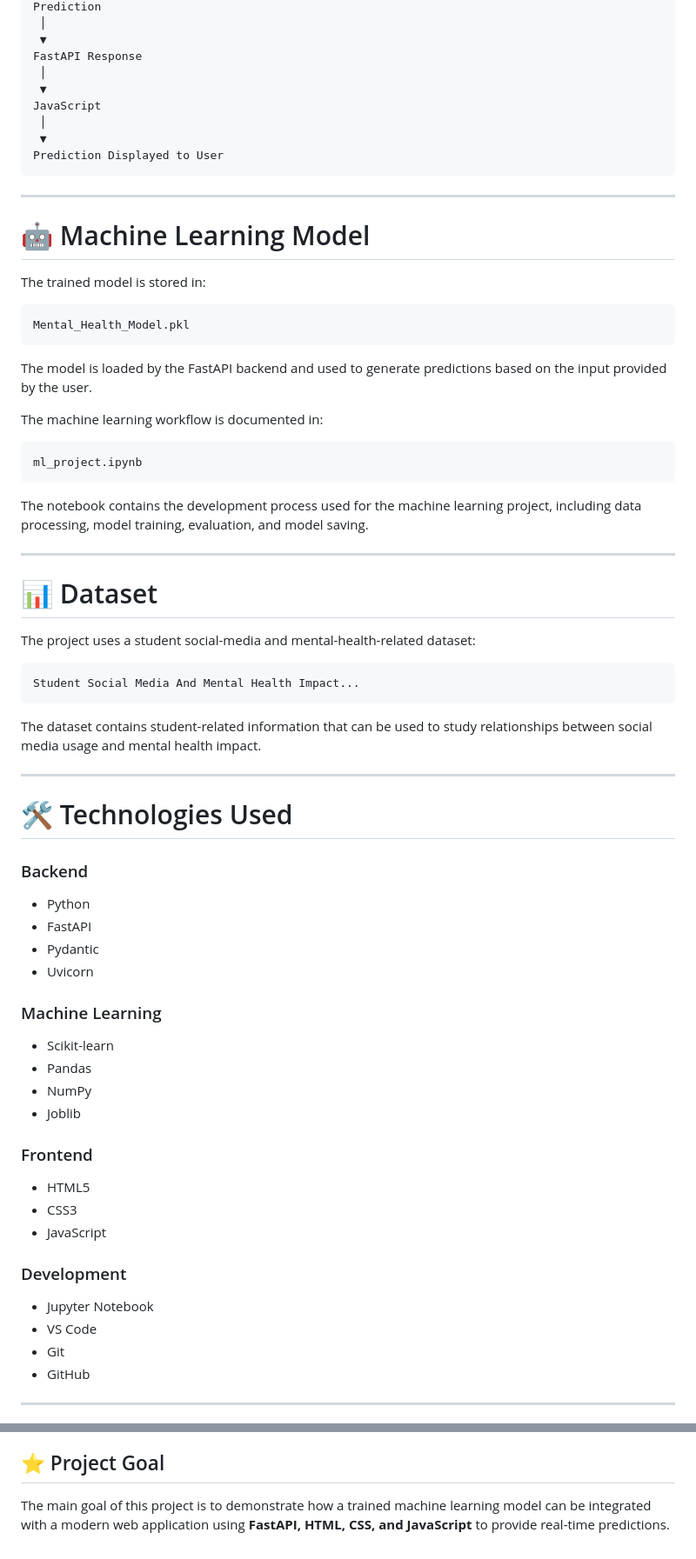
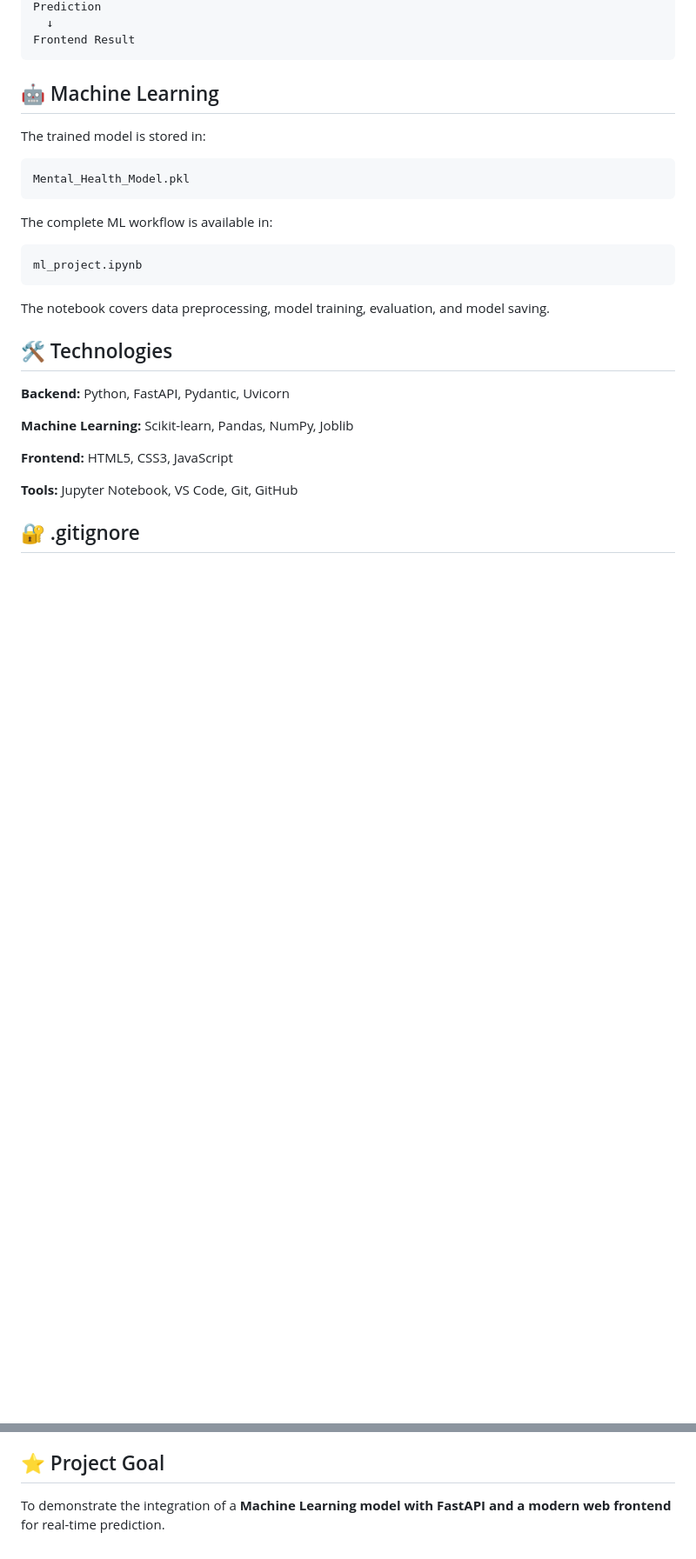
Before and after one commit to Nitinvariya28/Mental-Health-Score-Predictor, a Markdown page: README.md, 2 parts joined by grey strips. Shown at 87% size. GitHub-like rendering; blank space fills up the shorter version.

````diff
--- a/README.md
+++ b/README.md
@@ -184,18 +116,9 @@ Machine Learning Model
 Prediction
- │
- ▼
-FastAPI Response
- │
- ▼
-JavaScript
- │
- ▼
-Prediction Displayed to User
+  ↓
+Frontend Result
 ```
 
----
-
-# 🤖 Machine Learning Model
+## 🤖 Machine Learning
 
 The trained model is stored in:
 
@@ -203,58 +126,23 @@ The trained model is stored in:
 Mental_Health_Model.pkl
 ```
 
-The model is loaded by the FastAPI backend and used to generate predictions based on the input provided by the user.
-
-The machine learning workflow is documented in:
+The complete ML workflow is available in:
 
 ```text
 ml_project.ipynb
 ```
 
-The notebook contains the development process used for the machine learning project, including data processing, model training, evaluation, and model saving.
+The notebook covers data preprocessing, model training, evaluation, and model saving.
 
----
+## 🛠️ Technologies
 
-# 📊 Dataset
+**Backend:** Python, FastAPI, Pydantic, Uvicorn
 
-The project uses a student social-media and mental-health-related dataset:
+**Machine Learning:** Scikit-learn, Pandas, NumPy, Joblib
 
-```text
-Student Social Media And Mental Health Impact...
-```
+**Frontend:** HTML5, CSS3, JavaScript
 
-The dataset contains student-related information that can be used to study relationships between social media usage and mental health impact.
+**Tools:** Jupyter Notebook, VS Code, Git, GitHub
 
----
+## 🔐 .gitignore
 
-# 🛠️ Technologies Used
-
-### Backend
-
-* Python
-* FastAPI
-* Pydantic
-* Uvicorn
-
-### Machine Learning
-
-* Scikit-learn
-* Pandas
-* NumPy
-* Joblib
-
-### Frontend
-
-* HTML5
-* CSS3
-* JavaScript
-
-### Development
-
-* Jupyter Notebook
-* VS Code
-* Git
-* GitHub
-
----
-
@@ -350,3 +179,3 @@ GitHub: **Nitinvariya28**
 ## ⭐ Project Goal
 
-The main goal of this project is to demonstrate how a trained machine learning model can be integrated with a modern web application using **FastAPI, HTML, CSS, and JavaScript** to provide real-time predictions.
+To demonstrate the integration of a **Machine Learning model with FastAPI and a modern web frontend** for real-time prediction.
````
Also changed, not shown: other parts of README.md (+59 -186 lines).
